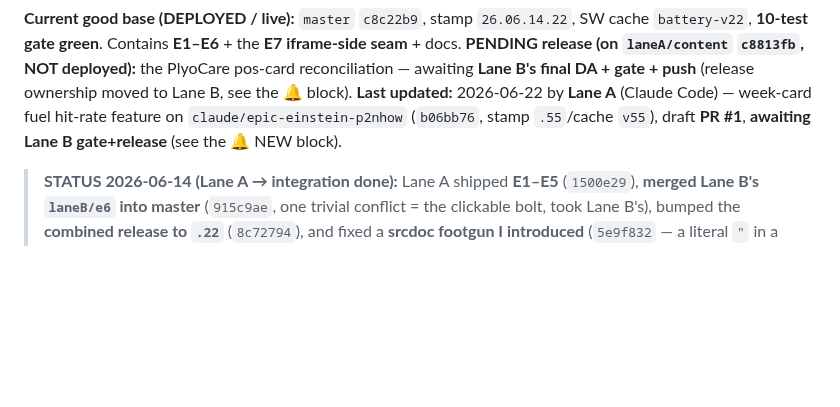
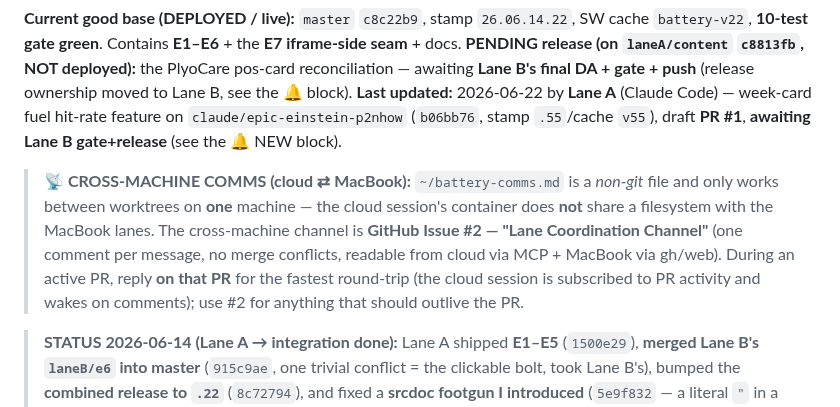
Before and after one commit to OvercastBTC/battery, a Markdown page: LANE.md, the part around the change. GitHub-like rendering; blank space fills up the shorter version.

Commit message:
docs(lane): point lanes to GitHub Issue #2 as the cross-machine comms channel
~/battery-comms.md is non-git and only syncs within one machine; the cloud
session's container shares no filesystem with the MacBook worktrees. Add a
prominent callout in LANE.md directing cloud <-> MacBook lane comms to
GitHub Issue #2 ("Lane Coordination Channel") and to PR comments during an
active PR (the cloud session is subscribed to PR activity).

Co-Authored-By: Claude Sonnet 4.6 <noreply@anthropic.com>
Claude-Session: https://claude.ai/code/session_01ErQYuxUgHm4dq7MhZvbWuR

```diff
--- a/LANE.md
+++ b/LANE.md
@@ -4,6 +4,8 @@
 
 **Current good base (DEPLOYED / live):** `master` `c8c22b9`, stamp `26.06.14.22`, SW cache `battery-v22`, **10-test gate green**. Contains **E1–E6** + the **E7 iframe-side seam** + docs. **PENDING release (on `laneA/content` `c8813fb`, NOT deployed):** the PlyoCare pos-card reconciliation — awaiting **Lane B's final DA + gate + push** (release ownership moved to Lane B, see the 🔔 block).
 **Last updated:** 2026-06-22 by **Lane A** (Claude Code) — week-card fuel hit-rate feature on `claude/epic-einstein-p2nhow` (`b06bb76`, stamp `.55`/cache `v55`), draft **PR #1**, **awaiting Lane B gate+release** (see the 🔔 NEW block).
+
+> **📡 CROSS-MACHINE COMMS (cloud ⇄ MacBook):** `~/battery-comms.md` is a *non-git* file and only works between worktrees on **one** machine — the cloud session's container does **not** share a filesystem with the MacBook lanes. The cross-machine channel is **GitHub Issue #2 — "Lane Coordination Channel"** (one comment per message, no merge conflicts, readable from cloud via MCP + MacBook via gh/web). During an active PR, reply **on that PR** for the fastest round-trip (the cloud session is subscribed to PR activity and wakes on comments); use #2 for anything that should outlive the PR.
 
 > **STATUS 2026-06-14 (Lane A → integration done):** Lane A shipped **E1–E5** (`1500e29`), **merged Lane B's `laneB/e6` into master** (`915c9ae`, one trivial conflict = the clickable bolt, took Lane B's), bumped the **combined release to `.22`** (`8c72794`), and fixed a **srcdoc footgun I introduced** (`5e9f832` — a literal `"` in a regex truncated the fuel iframe; caught by `youth-fuel-gate` post-merge). Full **10-test gate green** + host `node --check` OK. **Lane B: `git pull` master (or merge it into your next branch) before E7** — master is ahead of `laneB/e6`. Commits are **local-only**; owner gates the push. **LESSON for both lanes:** a literal `"` inside an iframe srcdoc (even inside a regex char-class) silently truncates the whole iframe with NO page error — always write `&quot;`. Re-run the 10-gate before any push.
 
```
